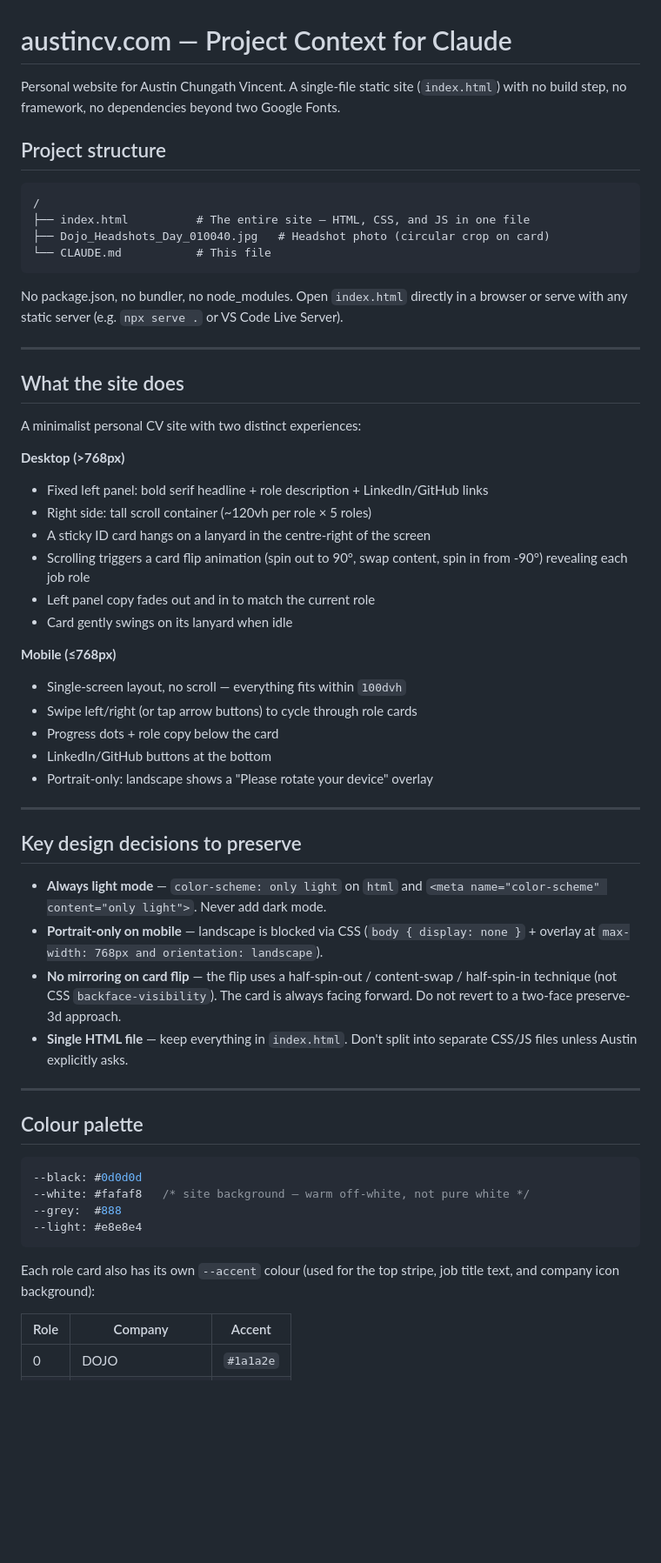
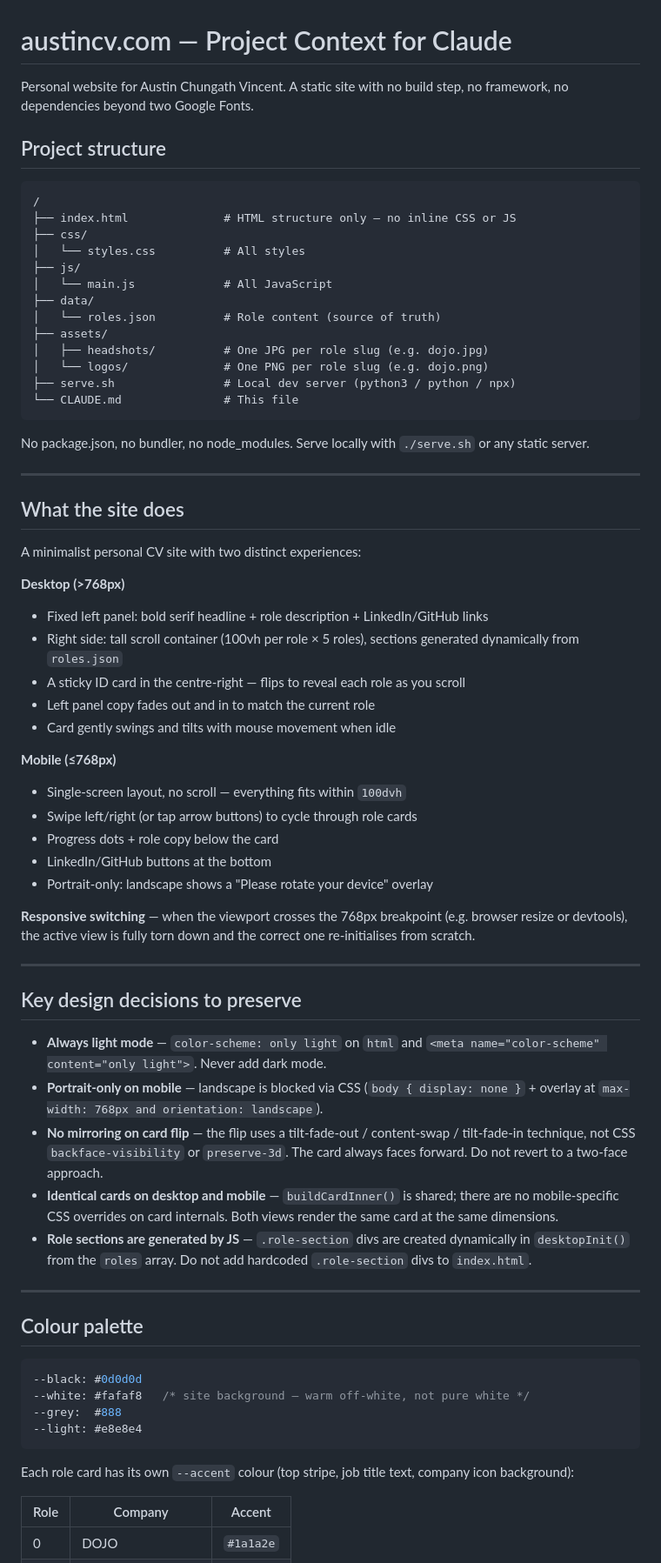
Before and after one commit to austincv/austincv.com, a Markdown page: CLAUDE.md, the part around one of its changes. Shown at 87% size. GitHub-like rendering; blank space fills up the shorter version.

````diff
--- a/CLAUDE.md
+++ b/CLAUDE.md
@@ -1,17 +1,26 @@
 # austincv.com — Project Context for Claude
 
-Personal website for Austin Chungath Vincent. A single-file static site (`index.html`) with no build step, no framework, no dependencies beyond two Google Fonts.
+Personal website for Austin Chungath Vincent. A static site with no build step, no framework, no dependencies beyond two Google Fonts.
 
 ## Project structure
 
 ```
 /
-├── index.html          # The entire site — HTML, CSS, and JS in one file
-├── Dojo_Headshots_Day_010040.jpg   # Headshot photo (circular crop on card)
-└── CLAUDE.md           # This file
+├── index.html              # HTML structure only — no inline CSS or JS
+├── css/
+│   └── styles.css          # All styles
+├── js/
+│   └── main.js             # All JavaScript
+├── data/
+│   └── roles.json          # Role content (source of truth)
+├── assets/
+│   ├── headshots/          # One JPG per role slug (e.g. dojo.jpg)
+│   └── logos/              # One PNG per role slug (e.g. dojo.png)
+├── serve.sh                # Local dev server (python3 / python / npx)
+└── CLAUDE.md               # This file
 ```
 
-No package.json, no bundler, no node_modules. Open `index.html` directly in a browser or serve with any static server (e.g. `npx serve .` or VS Code Live Server).
+No package.json, no bundler, no node_modules. Serve locally with `./serve.sh` or any static server.
 
 ---
 
@@ -21,11 +30,10 @@ A minimalist personal CV site with two distinct experiences:
 
 **Desktop (>768px)**
 - Fixed left panel: bold serif headline + role description + LinkedIn/GitHub links
-- Right side: tall scroll container (~120vh per role × 5 roles)
-- A sticky ID card hangs on a lanyard in the centre-right of the screen
-- Scrolling triggers a card flip animation (spin out to 90°, swap content, spin in from -90°) revealing each job role
+- Right side: tall scroll container (100vh per role × 5 roles), sections generated dynamically from `roles.json`
+- A sticky ID card in the centre-right — flips to reveal each role as you scroll
 - Left panel copy fades out and in to match the current role
-- Card gently swings on its lanyard when idle
+- Card gently swings and tilts with mouse movement when idle
 
 **Mobile (≤768px)**
 - Single-screen layout, no scroll — everything fits within `100dvh`
@@ -34,14 +42,17 @@ A minimalist personal CV site with two distinct experiences:
 - LinkedIn/GitHub buttons at the bottom
 - Portrait-only: landscape shows a "Please rotate your device" overlay
 
+**Responsive switching** — when the viewport crosses the 768px breakpoint (e.g. browser resize or devtools), the active view is fully torn down and the correct one re-initialises from scratch.
+
 ---
 
 ## Key design decisions to preserve
 
 - **Always light mode** — `color-scheme: only light` on `html` and `<meta name="color-scheme" content="only light">`. Never add dark mode.
 - **Portrait-only on mobile** — landscape is blocked via CSS (`body { display: none }` + overlay at `max-width: 768px and orientation: landscape`).
-- **No mirroring on card flip** — the flip uses a half-spin-out / content-swap / half-spin-in technique (not CSS `backface-visibility`). The card is always facing forward. Do not revert to a two-face preserve-3d approach.
-- **Single HTML file** — keep everything in `index.html`. Don't split into separate CSS/JS files unless Austin explicitly asks.
+- **No mirroring on card flip** — the flip uses a tilt-fade-out / content-swap / tilt-fade-in technique, not CSS `backface-visibility` or `preserve-3d`. The card always faces forward. Do not revert to a two-face approach.
+- **Identical cards on desktop and mobile** — `buildCardInner()` is shared; there are no mobile-specific CSS overrides on card internals. Both views render the same card at the same dimensions.
+- **Role sections are generated by JS** — `.role-section` divs are created dynamically in `desktopInit()` from the `roles` array. Do not add hardcoded `.role-section` divs to `index.html`.
 
 ---
 
@@ -54,7 +65,7 @@ A minimalist personal CV site with two distinct experiences:
 --light: #e8e8e4
 ```
 
-Each role card also has its own `--accent` colour (used for the top stripe, job title text, and company icon background):
+Each role card has its own `--accent` colour (top stripe, job title text, company icon background):
 
 | Role | Company | Accent |
 |------|---------|--------|
````
Also changed, not shown: other parts of CLAUDE.md (+54 -22 lines).
